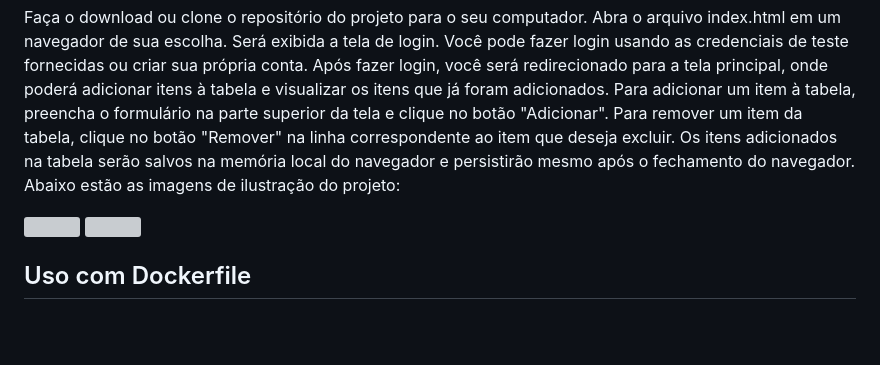
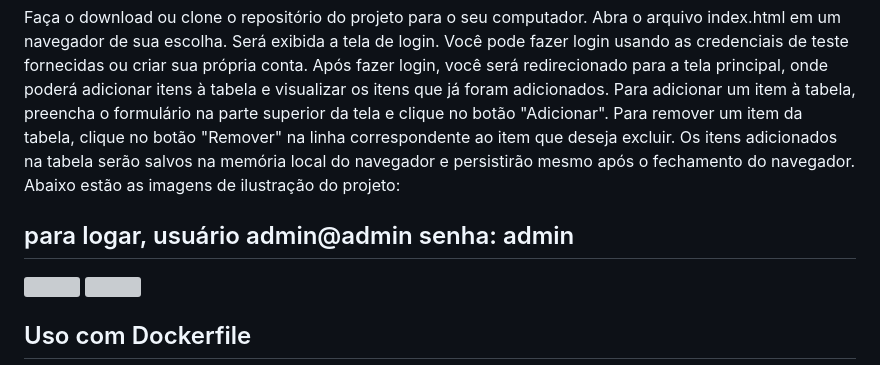
Before and after one commit to Noob-Saibot-227410/LoginTable, a Markdown page: README.md, the part around the change. GitHub-like rendering; blank space fills up the shorter version; grey boxes are pictures that could not be loaded.

Commit message:
initial commit update

```diff
--- a/README.md
+++ b/README.md
@@ -47,6 +47,7 @@ Para remover um item da tabela, clique no botão "Remover" na linha corresponden
 Os itens adicionados na tabela serão salvos na memória local do navegador e persistirão mesmo após o fechamento do navegador.
 Abaixo estão as imagens de ilustração do projeto:
 
+<h2>para logar, usuário admin@admin senha: admin</h2>
 <img src="img/intro1.PNG">
 <img src="img/introIndex.PNG">
 
```
